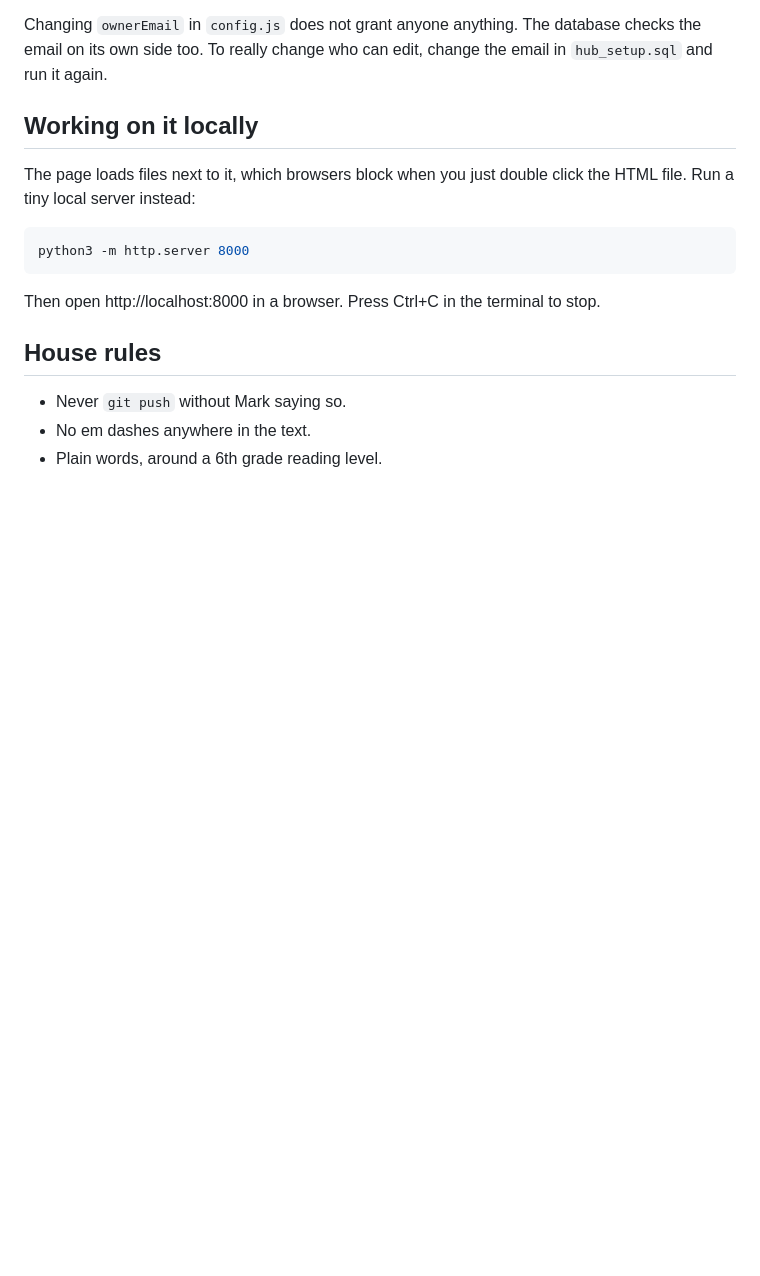
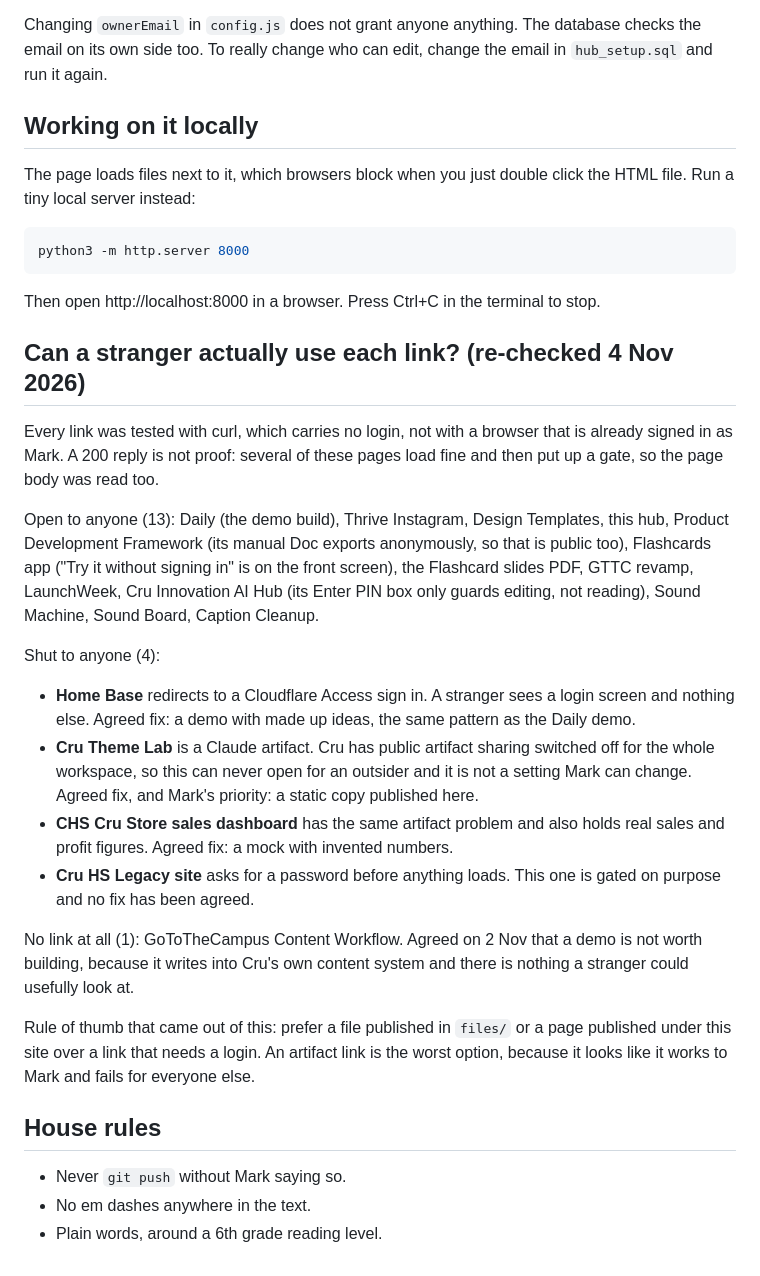
Before and after one commit to markmichal/claude-projects-hub, a Markdown page: README.md, the part around the change. GitHub-like rendering; blank space fills up the shorter version.

Commit message:
Write down the access audit, re-checked against the live links
Co-Authored-By: Claude Opus 5 <noreply@anthropic.com>

```diff
--- a/README.md
+++ b/README.md
@@ -126,6 +126,43 @@ python3 -m http.server 8000
 
 Then open http://localhost:8000 in a browser. Press Ctrl+C in the terminal to stop.
 
+## Can a stranger actually use each link? (re-checked 4 Nov 2026)
+
+Every link was tested with curl, which carries no login, not with a browser
+that is already signed in as Mark. A 200 reply is not proof: several of these
+pages load fine and then put up a gate, so the page body was read too.
+
+Open to anyone (13): Daily (the demo build), Thrive Instagram, Design
+Templates, this hub, Product Development Framework (its manual Doc exports
+anonymously, so that is public too), Flashcards app ("Try it without signing
+in" is on the front screen), the Flashcard slides PDF, GTTC revamp, LaunchWeek,
+Cru Innovation AI Hub (its Enter PIN box only guards editing, not reading),
+Sound Machine, Sound Board, Caption Cleanup.
+
+Shut to anyone (4):
+
+- **Home Base** redirects to a Cloudflare Access sign in. A stranger sees a
+  login screen and nothing else. Agreed fix: a demo with made up ideas, the
+  same pattern as the Daily demo.
+- **Cru Theme Lab** is a Claude artifact. Cru has public artifact sharing
+  switched off for the whole workspace, so this can never open for an outsider
+  and it is not a setting Mark can change. Agreed fix, and Mark's priority: a
+  static copy published here.
+- **CHS Cru Store sales dashboard** has the same artifact problem and also
+  holds real sales and profit figures. Agreed fix: a mock with invented
+  numbers.
+- **Cru HS Legacy site** asks for a password before anything loads. This one is
+  gated on purpose and no fix has been agreed.
+
+No link at all (1): GoToTheCampus Content Workflow. Agreed on 2 Nov that a
+demo is not worth building, because it writes into Cru's own content system
+and there is nothing a stranger could usefully look at.
+
+Rule of thumb that came out of this: prefer a file published in `files/` or a
+page published under this site over a link that needs a login. An artifact link
+is the worst option, because it looks like it works to Mark and fails for
+everyone else.
+
 ## House rules
 
 - Never `git push` without Mark saying so.
```
